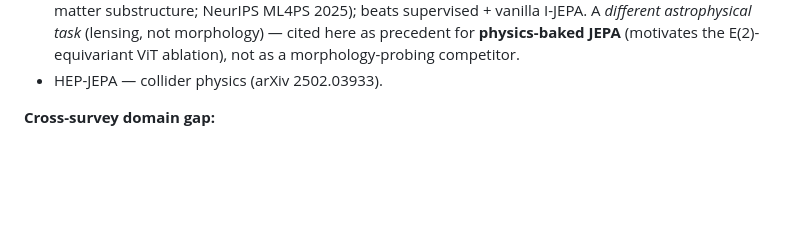
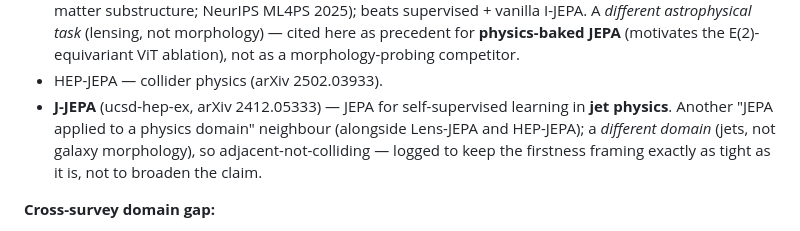
Before and after one commit to Ma1achy/Galaxy-JEPA, a Markdown page: galaxy-jepa-scratchpad.md, the part around the change. GitHub-like rendering; blank space fills up the shorter version.

Commit message:
Log J-JEPA (arXiv 2412.05333) as an adjacent JEPA neighbour
Prior-art check surfaced J-JEPA (jet physics). Not a collision (jets, not
galaxy morphology) — recorded alongside Lens-JEPA and HEP-JEPA as another
physics-domain JEPA neighbour. Firstness framing unchanged; just logging the
neighbour a referee would find.

Co-Authored-By: Claude Opus 4.8 <noreply@anthropic.com>

```diff
--- a/galaxy-jepa-scratchpad.md
+++ b/galaxy-jepa-scratchpad.md
@@ -260,6 +260,7 @@ Don't reach for JWST to prove the point. SDSS + DESI Legacy are both ground-base
 - Assran et al. 2023 — I-JEPA (the base architecture we build on).
 - **Lens-JEPA** — physics-informed JEPA for **gravitational lensing** (lens detection, mass modelling, dark-matter substructure; NeurIPS ML4PS 2025); beats supervised + vanilla I-JEPA. A *different astrophysical task* (lensing, not morphology) — cited here as precedent for **physics-baked JEPA** (motivates the E(2)-equivariant ViT ablation), not as a morphology-probing competitor.
 - HEP-JEPA — collider physics (arXiv 2502.03933).
+- **J-JEPA** (ucsd-hep-ex, arXiv 2412.05333) — JEPA for self-supervised learning in **jet physics**. Another "JEPA applied to a physics domain" neighbour (alongside Lens-JEPA and HEP-JEPA); a *different domain* (jets, not galaxy morphology), so adjacent-not-colliding — logged to keep the firstness framing exactly as tight as it is, not to broaden the claim.
 
 **Cross-survey domain gap:**
 - DeepAstroUDA (Ćiprijanović et al., ML:S&T 2023) — frames cross-survey morphology as domain adaptation; warns models extract dataset-specific, non-robust features.
```
